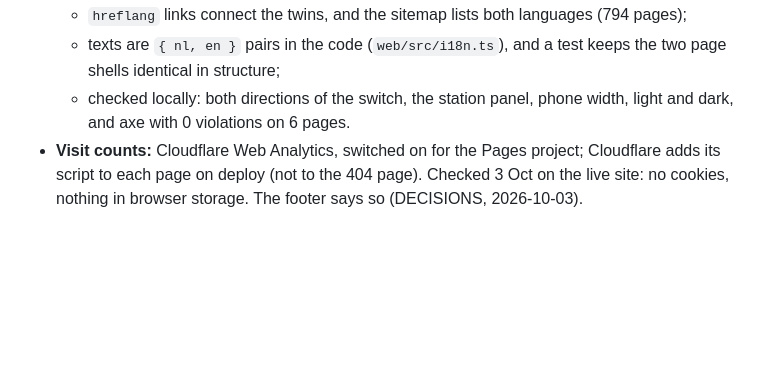
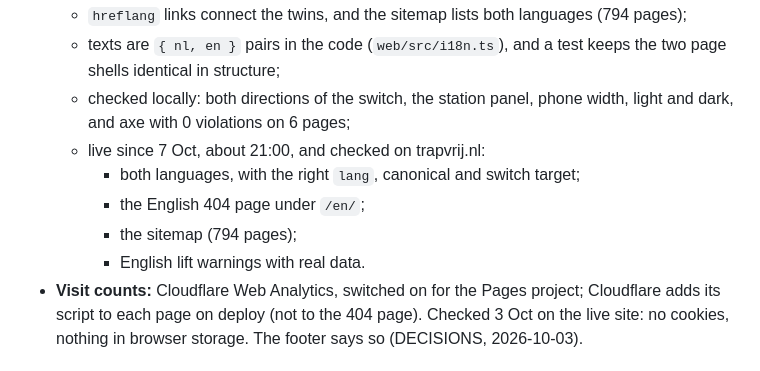
Before and after one commit to EamenFarand/daytrip_website, a Markdown page: docs/STATUS.md, the part around the change. Drawn GitHub-style; blank space fills up the shorter version.

Commit message:
Status: English version live and checked
Co-Authored-By: Claude Opus 5.5 <noreply@anthropic.com>

```diff
--- a/docs/STATUS.md
+++ b/docs/STATUS.md
@@ -45,7 +45,12 @@ Search Console: domain verified and sitemap submitted on 3 Oct.
   - a "NL | EN" switch in the header leads to the same page and view;
   - `hreflang` links connect the twins, and the sitemap lists both languages (794 pages);
   - texts are `{ nl, en }` pairs in the code (`web/src/i18n.ts`), and a test keeps the two page shells identical in structure;
-  - checked locally: both directions of the switch, the station panel, phone width, light and dark, and axe with 0 violations on 6 pages.
+  - checked locally: both directions of the switch, the station panel, phone width, light and dark, and axe with 0 violations on 6 pages;
+  - live since 7 Oct, about 21:00, and checked on trapvrij.nl:
+    - both languages, with the right `lang`, canonical and switch target;
+    - the English 404 page under `/en/`;
+    - the sitemap (794 pages);
+    - English lift warnings with real data.
 - **Visit counts:** Cloudflare Web Analytics, switched on for the Pages project; Cloudflare adds its script to each page on deploy (not to the 404 page). Checked 3 Oct on the live site: no cookies, nothing in browser storage. The footer says so (DECISIONS, 2026-10-03).
 
 ## Phase 3: left
```
